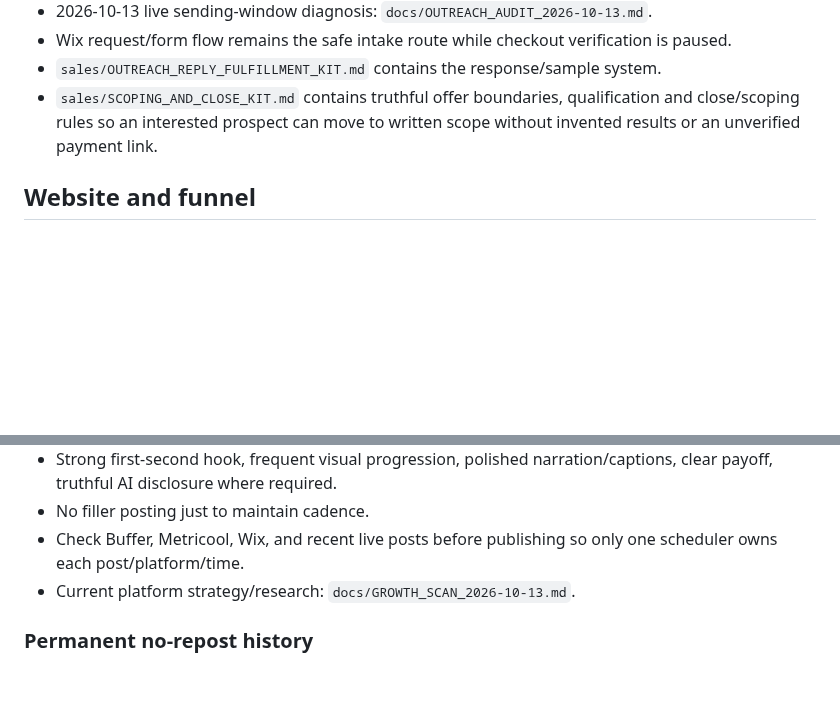
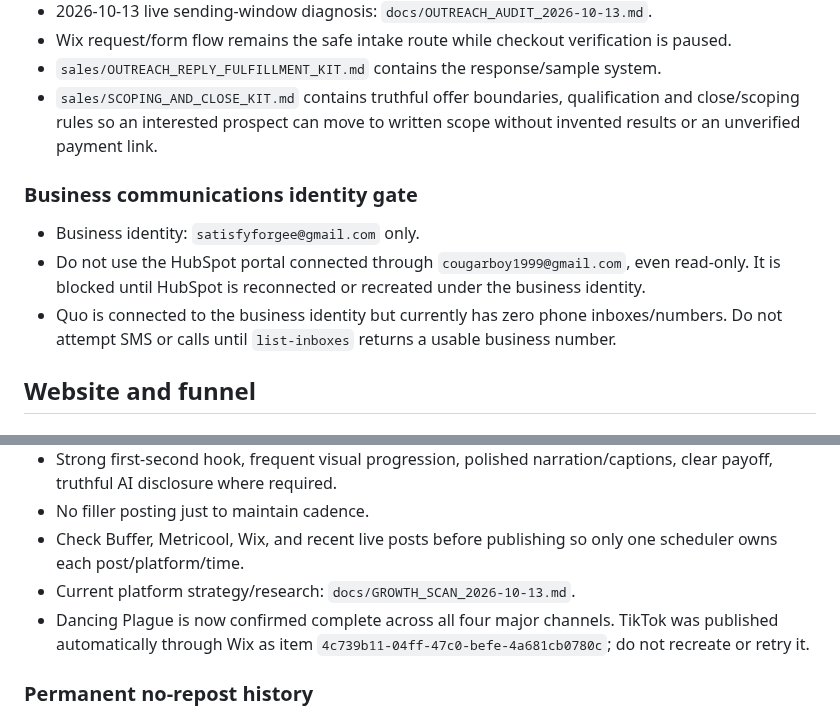
Before and after one commit to satisfyforgee-beep/satisfyforge-labs, a Markdown page: docs/MASTER_COMMAND_CENTER.md, 2 parts joined by grey strips. Drawn GitHub-style; blank space fills up the shorter version.

```diff
--- a/docs/MASTER_COMMAND_CENTER.md
+++ b/docs/MASTER_COMMAND_CENTER.md
@@ -80,6 +80,11 @@ This file is the canonical non-sensitive operating index for work that used to b
 - `sales/OUTREACH_REPLY_FULFILLMENT_KIT.md` contains the response/sample system.
 - `sales/SCOPING_AND_CLOSE_KIT.md` contains truthful offer boundaries, qualification and close/scoping rules so an interested prospect can move to written scope without invented results or an unverified payment link.
 
+### Business communications identity gate
+- Business identity: `satisfyforgee@gmail.com` only.
+- Do not use the HubSpot portal connected through `cougarboy1999@gmail.com`, even read-only. It is blocked until HubSpot is reconnected or recreated under the business identity.
+- Quo is connected to the business identity but currently has zero phone inboxes/numbers. Do not attempt SMS or calls until `list-inboxes` returns a usable business number.
+
 ## Website and funnel
 
 ### Wix Growth Toolbox
@@ -110,6 +115,7 @@ This file is the canonical non-sensitive operating index for work that used to b
 - No filler posting just to maintain cadence.
 - Check Buffer, Metricool, Wix, and recent live posts before publishing so only one scheduler owns each post/platform/time.
 - Current platform strategy/research: `docs/GROWTH_SCAN_2026-10-13.md`.
+- Dancing Plague is now confirmed complete across all four major channels. TikTok was published automatically through Wix as item `4c739b11-04ff-47c0-befe-4a681cb0780c`; do not recreate or retry it.
 
 ### Permanent no-repost history
 - Lake Nyos — completed historical episode.
```
Also changed, not shown: docs/OUTREACH_AUDIT_2026-10-13.md (+22 -0 lines).
